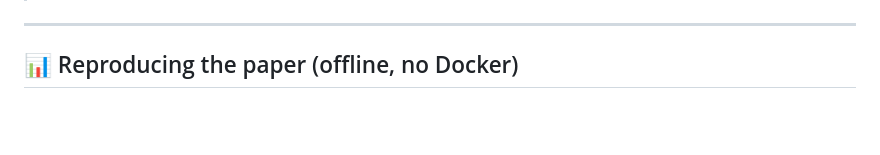
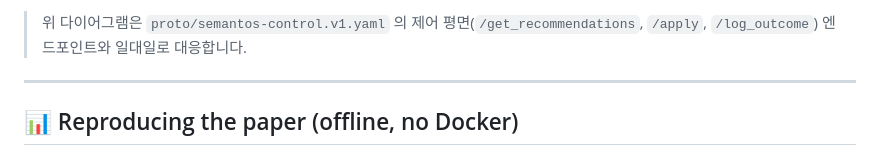
Before and after one commit to leemgs/semantos, a Markdown page: README.md, the part around one of its changes. Drawn GitHub-style; blank space fills up the shorter version.

```diff
--- a/README.md
+++ b/README.md
@@ -12,3 +94,4 @@ A lightweight, containerized **semantic OS tuning** playground that closes the l
+> 위 다이어그램은 `proto/semantos-control.v1.yaml` 의 제어 평면(`/get_recommendations`, `/apply`, `/log_outcome`) 엔드포인트와 일대일로 대응합니다.
 
 ---
 
```
Also changed, not shown: other parts of README.md (+82 -0 lines).
